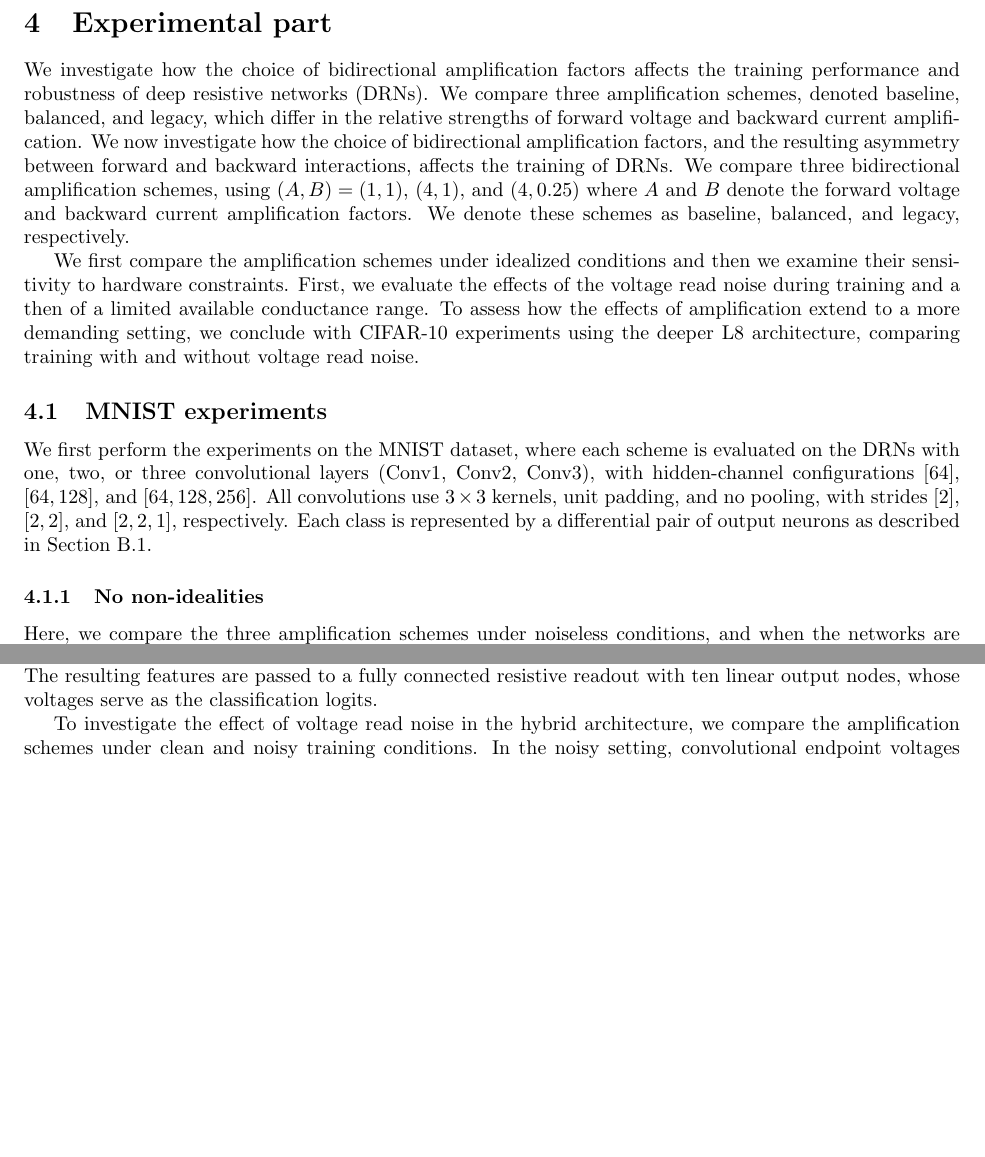
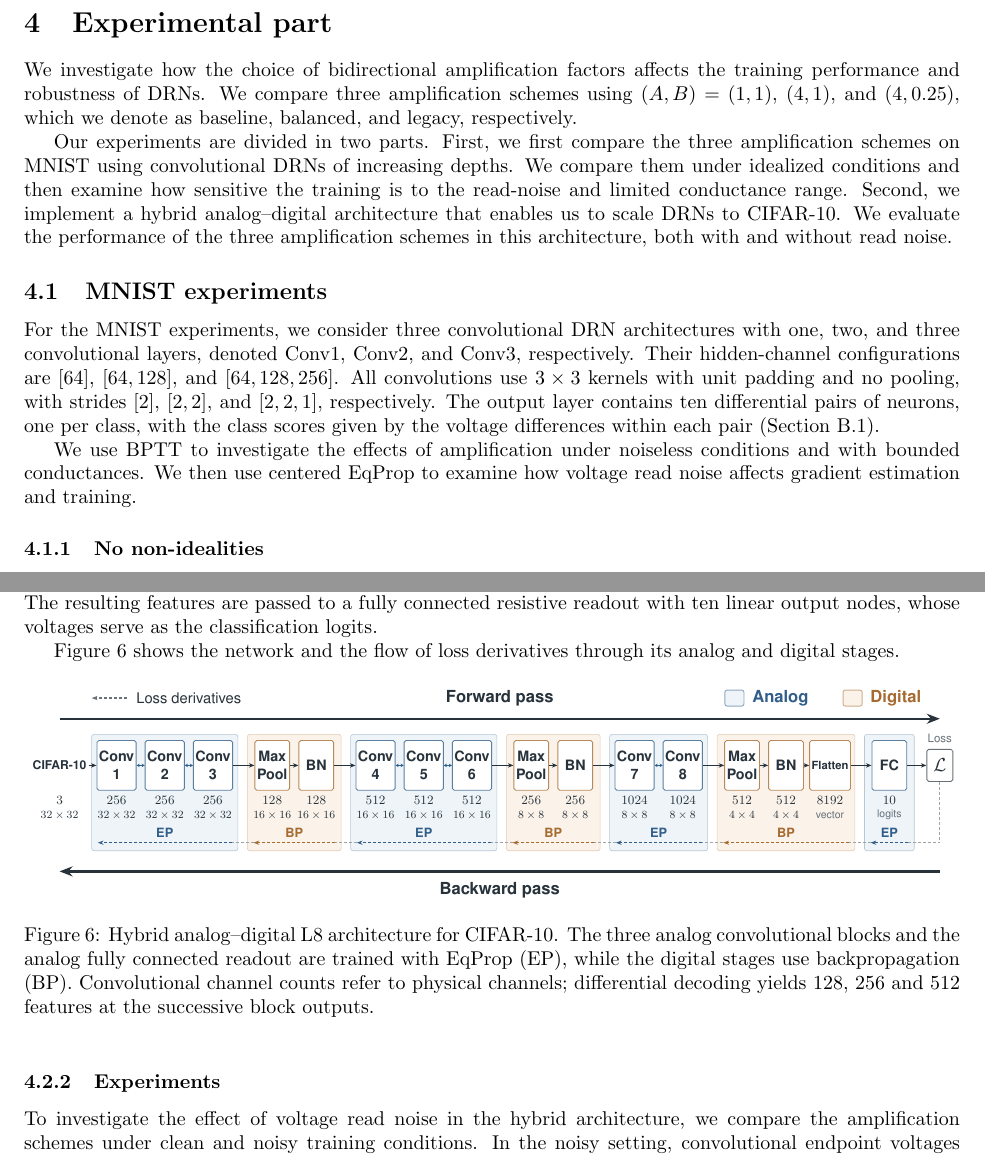
Before and after one commit to filip137/drn-server-code, a LaTeX document (paper_submission/manuscript/paper_bidir.tex): two parts of pages 8 and 16 of 21 before the commit and two parts of pages 8 and 15 of 21 after it, joined at a grey line, cut so that both start at the same text, the shorter picture padded with empty space. Compiled offline with pdfLaTeX.

Commit message:
Sync L8 network section and schematic from Overleaf
Mirror Overleaf commit 1b213283d39cd28b14ac928553d1731b4c414551, including the latest author edits, the Network/Experiments split in section 4.2, and the corrected vector schematic.

```diff
--- a/paper_submission/manuscript/paper_bidir.tex
+++ b/paper_submission/manuscript/paper_bidir.tex
@@ -680,17 +680,12 @@ nudging strengths, $+\beta$ and $-\beta$:
 \section{Experimental part}
 \label{sec:selection_stage_conv_results}
 We investigate how the choice of bidirectional amplification factors
-affects the training performance and robustness of deep resistive
-networks (DRNs). We compare three amplification schemes, denoted
-baseline, balanced, and legacy, which differ in the relative
-strengths of forward voltage and backward current amplification.
-We now investigate how the choice of bidirectional amplification factors, and the resulting asymmetry between forward and backward interactions, affects the training of DRNs.
-We compare three bidirectional amplification schemes, using $(A,B)=(1,1)$,
-$(4,1)$, and $(4,0.25)$ where $A$ and $B$ denote the forward voltage and backward
-current amplification factors. We denote these schemes as baseline, balanced, and legacy,
-respectively.
+affects the training performance and robustness of DRNs. We compare three amplification schemes using $(A,B)=(1,1)$,
+$(4,1)$, and $(4,0.25)$, which we denote as
+baseline, balanced, and legacy, respectively.
 
-We first compare the amplification schemes under idealized conditions and then we examine their sensitivity to hardware constraints. First, we evaluate the effects of the voltage read noise during training and a then of a limited available conductance range. To assess how the effects of amplification extend to a more demanding setting, we conclude with CIFAR-10 experiments using the deeper L8 architecture, comparing training with and without voltage read noise.
+
+Our experiments are divided in two parts. First, we first compare the three amplification schemes on MNIST using convolutional DRNs of increasing depths. We compare them under idealized conditions and then examine how sensitive the training is to the read-noise and limited conductance range. Second, we implement a hybrid analog--digital architecture that enables us to scale DRNs to CIFAR-10. We evaluate the performance of the three amplification schemes in this architecture, both with and without read noise.
 
 
 
@@ -699,17 +694,25 @@ We first compare the amplification schemes under idealized conditions and then w
 \subsection{MNIST experiments}
 \label{sec:mnist_experiments}
 
-We first perform the experiments on the MNIST dataset, where each scheme is evaluated on the
-DRNs with one, two, or three convolutional layers (Conv1, Conv2, Conv3), with
-hidden-channel configurations $[64]$, $[64,128]$, and $[64,128,256]$.
-All convolutions use $3\times3$ kernels, unit padding, and no pooling, with
-strides $[2]$, $[2,2]$, and $[2,2,1]$, respectively.
-Each class is represented by a differential pair of output neurons as described in
-Section~\ref{sec:supp_output_encoding}.
+For the MNIST experiments, we consider three convolutional DRN
+architectures with one, two, and three convolutional layers,
+denoted Conv1, Conv2, and Conv3, respectively.
+Their hidden-channel configurations are $[64]$, $[64,128]$,
+and $[64,128,256]$. All convolutions use $3\times3$ kernels
+with unit padding and no pooling, with strides $[2]$,
+$[2,2]$, and $[2,2,1]$, respectively.
+The output layer contains ten differential pairs of neurons,
+one per class, with the class scores given by the voltage
+differences within each pair
+(Section~\ref{sec:supp_output_encoding}).
+
+We use BPTT to investigate the effects of amplification under
+noiseless conditions and with bounded conductances. We then
+use centered EqProp to examine how voltage read noise
+affects gradient estimation and training.
 
 \subsubsection{No non-idealities}
 \label{sec:wide_bptt_eqprop_results}
 
 % The slight problem with this section is that it seems I am promising the intepretation of these results and I end up explaining the effects of the amplification on the voltage magnitude before training and on the conductance distribution after training
 % However, these are important to explain why does the baseline perform worse
-Here, we compare the three amplification schemes under noiseless conditions, and when the networks are trained with BPTT.
@@ -911,6 +914,18 @@ layer is linear. Each analog block is followed by digital $2\times2$ max
 pooling and batch normalization. The resulting
 features are passed to a fully connected resistive readout with ten
 linear output nodes, whose voltages serve as the classification logits.
+
+Figure~\ref{fig:l8-hybrid-schematic} shows the network and the flow of loss derivatives through its analog and digital stages.
+
+\begin{figure}[htbp]
+\centering
+\includegraphics[width=\linewidth]{figures/l8_hybrid_schematic.pdf}
+\caption{Hybrid analog--digital L8 architecture for CIFAR-10. The three analog convolutional blocks and the analog fully connected readout are trained with EqProp (EP), while the digital stages use backpropagation (BP). Convolutional channel counts refer to physical channels; differential decoding yields 128, 256 and 512 features at the successive block outputs.}
+\label{fig:l8-hybrid-schematic}
+\end{figure}
+
+\subsubsection{Experiments}
+\label{sec:cifar10_experiments}
 
 To investigate the effect of voltage read noise in the hybrid architecture,
 we compare the amplification schemes under clean and noisy training
```
Also changed, not shown: paper_submission/manuscript/figures/l8_hybrid_schematic.pdf (added), paper_submission/manuscript/paper_bidir.tex (22 more changed lines).
